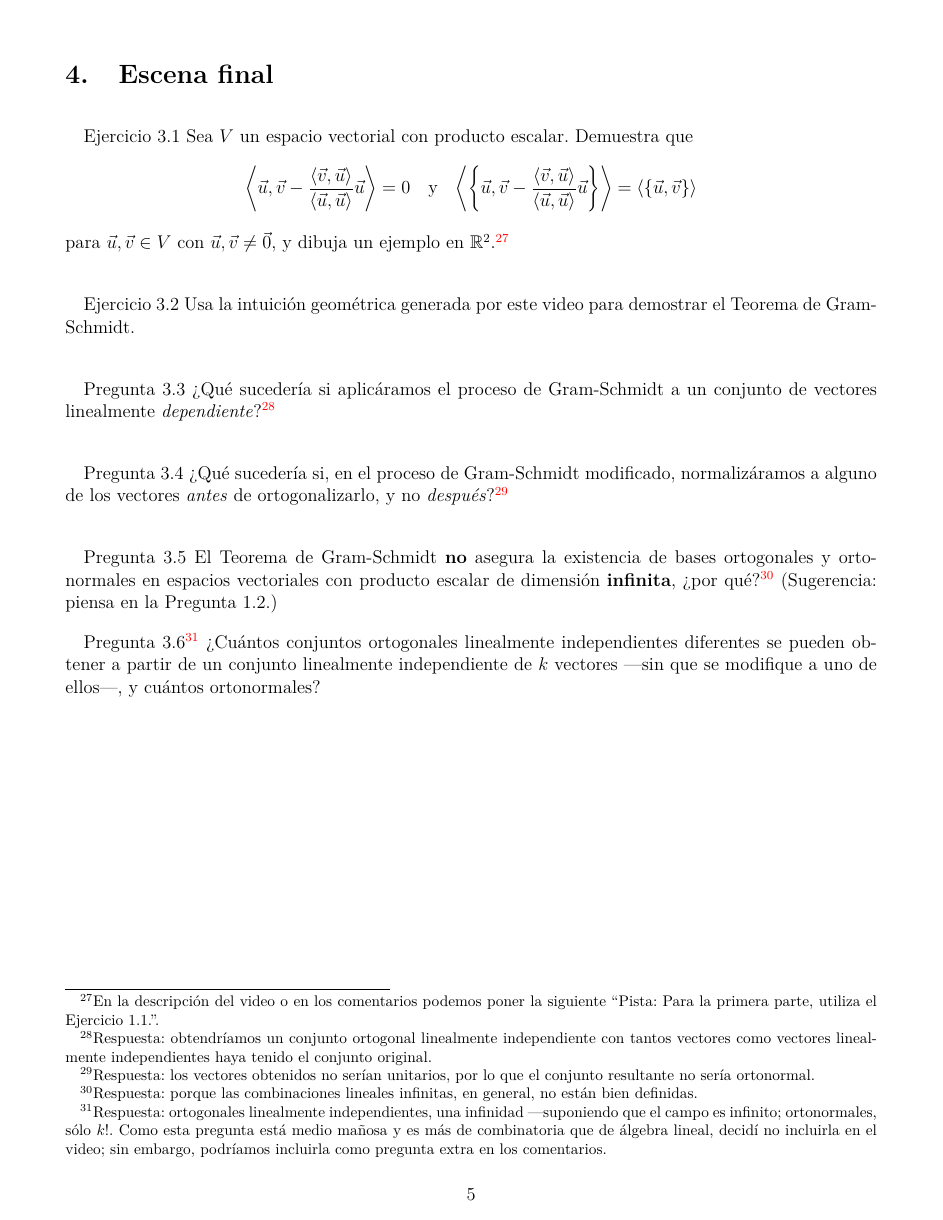
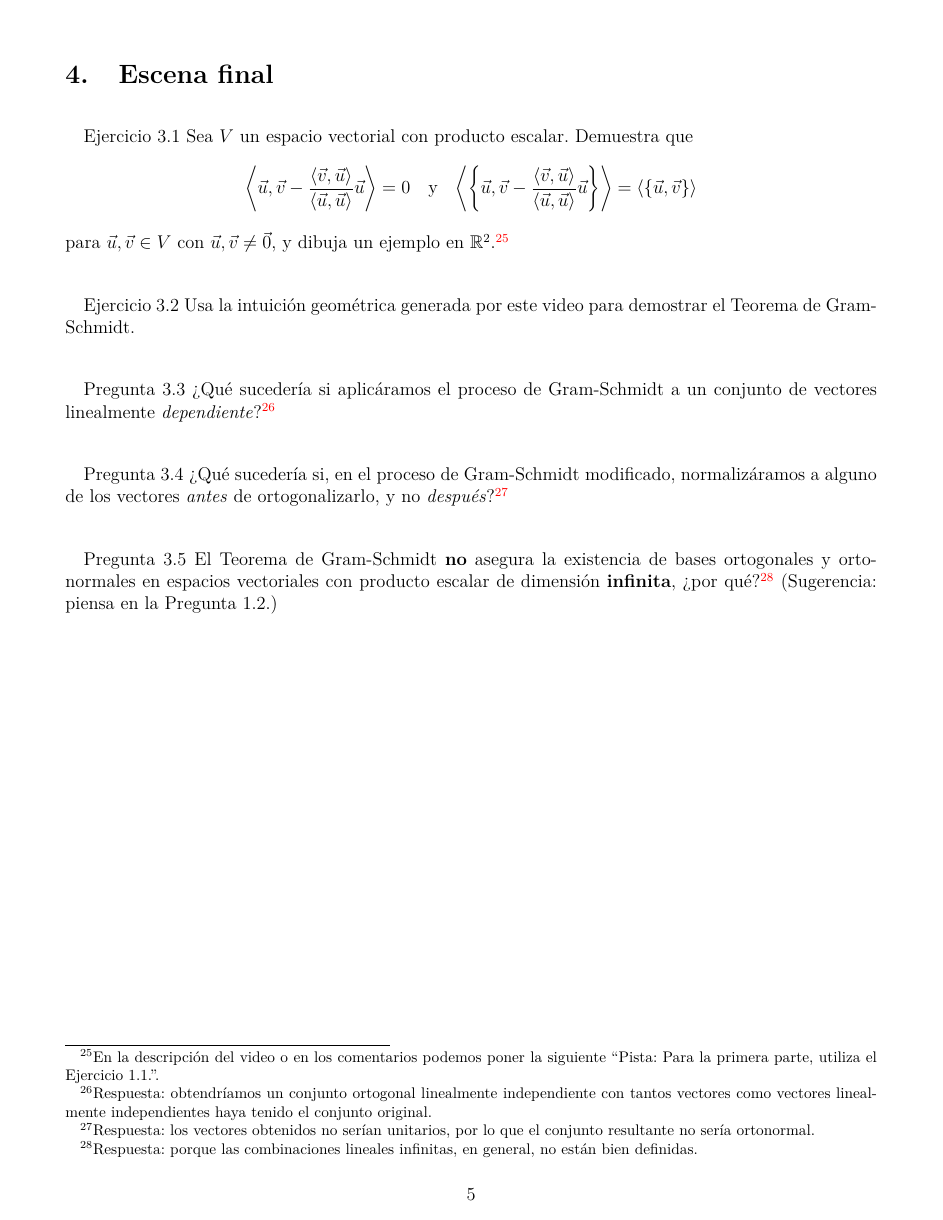
Before and after one commit to animathica/alganim, a LaTeX document (3/Ortogonalización_y_ortonormalización.tex): page 5 of 5. Compiled offline with pdfLaTeX.

Commit message:
Actualización del guión del video 'Ortogonalización y Ortonormalización (Teorema de Gram-Schmidt)' en su versión final para el concurso de SoME1.

```diff
--- a/3/Ortogonalización_y_ortonormalización.tex
+++ b/3/Ortogonalización_y_ortonormalización.tex
@@ -212,20 +206,14 @@ Como consecuencia de este teorema, se sigue que la existencia de bases ortogonal
 Ejercicio 3.1 Sea $V$ un espacio vectorial con producto escalar. Demuestra que
 \begin{align*}
     \bigg\langle \vec{u}, \vec{v} - \frac{\langle \vec{v}, \vec{u}\rangle}{\langle \vec{u} , \vec{u} \rangle}\vec{u} \bigg\rangle = 0 \quad \text{y} \quad \bigg\langle \bigg\{\vec{u}, \vec{v} - \frac{\langle \vec{v}, \vec{u}\rangle}{\langle \vec{u} , \vec{u} \rangle}\vec{u} \bigg\} \bigg\rangle = \langle \{\vec{u}, \vec{v}\} \rangle
-\end{align*} para $\vec{u},\vec{v}\in V$ con $\vec{u},\vec{v}\neq\vec{0}$, y dibuja un ejemplo en $\mathbb{R}^2$.\footnote{En la descripción del video o en los comentarios podemos poner la siguiente ``Pista: Para la primera parte, utiliza el Ejercicio 1.1.''.}
+\end{align*} para $\vec{u},\vec{v}\in V$ con $\vec{u},\vec{v}\neq\vec{0}$, y dibuja un ejemplo en $\mathbb{R}^2$.\footnote{En la descripción del video o en los comentarios podemos poner la siguiente ``Pista: Para la primera parte, utiliza el Ejercicio 1.1.''.}\\
 
-\vspace{5mm}
-Ejercicio 3.2 Usa la intuición geométrica generada por este video para demostrar el Teorema de Gram-Schmidt.
+Ejercicio 3.2 Usa la intuición geométrica generada por este video para demostrar el Teorema de Gram-Schmidt.\\
 
-\vspace{5mm}
-Pregunta 3.3 ¿Qué sucedería si aplicáramos el proceso de Gram-Schmidt a un conjunto de vectores linealmente \emph{dependiente}?\footnote{Respuesta: obtendríamos un conjunto ortogonal linealmente independiente con tantos vectores como vectores linealmente independientes haya tenido el conjunto original.}
+Pregunta 3.3 ¿Qué sucedería si aplicáramos el proceso de Gram-Schmidt a un conjunto de vectores linealmente \emph{dependiente}?\footnote{Respuesta: obtendríamos un conjunto ortogonal linealmente independiente con tantos vectores como vectores linealmente independientes haya tenido el conjunto original.} \\
 
-\vspace{5mm}
-Pregunta 3.4 ¿Qué sucedería si, en el proceso de Gram-Schmidt modificado, normalizáramos a alguno de los vectores \emph{antes} de ortogonalizarlo, y no \emph{después}?\footnote{Respuesta: los vectores obtenidos no serían unitarios, por lo que el conjunto resultante no sería ortonormal.}
+Pregunta 3.4 ¿Qué sucedería si, en el proceso de Gram-Schmidt modificado, normalizáramos a alguno de los vectores \emph{antes} de ortogonalizarlo, y no \emph{después}?\footnote{Respuesta: los vectores obtenidos no serían unitarios, por lo que el conjunto resultante no sería ortonormal.} \\
 
-\vspace{5mm}
 Pregunta 3.5 El Teorema de Gram-Schmidt \textbf{no} asegura la existencia de bases ortogonales y ortonormales en espacios vectoriales con producto escalar de dimensión \textbf{infinita}, ¿por qué?\footnote{Respuesta: porque las combinaciones lineales infinitas, en general, no están bien definidas.} (Sugerencia: piensa en la Pregunta 1.2.)
 
-Pregunta 3.6\footnote{Respuesta: ortogonales linealmente independientes, una infinidad \textemdash suponiendo que el campo es infinito; ortonormales, sólo $k!$. Como esta pregunta está medio mañosa y es más de combinatoria que de álgebra lineal, decidí no incluirla en el video; sin embargo, podríamos incluirla como pregunta extra en los comentarios.}  ¿Cuántos conjuntos ortogonales linealmente independientes diferentes se pueden obtener a partir de un conjunto linealmente independiente de $k$ vectores \textemdash sin que se modifique a uno de ellos\textemdash , y cuántos ortonormales?
-
 \end{document}
```
Also changed, not shown: 3/Ortogonalización_y_ortonormalización.tex (28 more changed lines), 1 other file.
